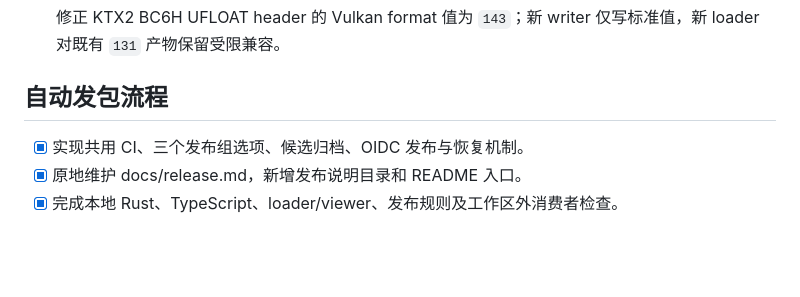
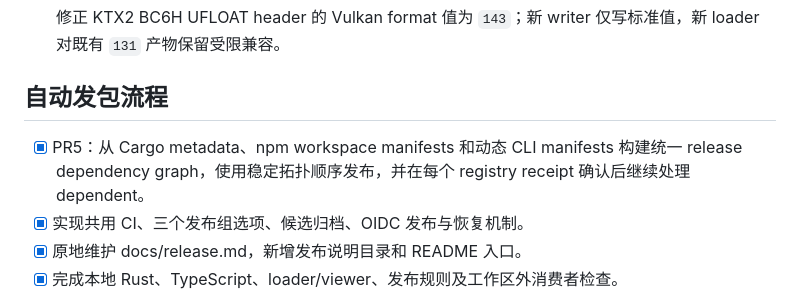
Before and after one commit to shawn0326/ibl-baker, a Markdown page: TODO.md, the part around the change. GitHub-like rendering; blank space fills up the shorter version.

```diff
--- a/TODO.md
+++ b/TODO.md
@@ -38,6 +38,7 @@
 
 ## 自动发包流程
 
+- [x] PR5：从 Cargo metadata、npm workspace manifests 和动态 CLI manifests 构建统一 release dependency graph，使用稳定拓扑顺序发布，并在每个 registry receipt 确认后继续处理 dependent。
 - [x] 实现共用 CI、三个发布组选项、候选归档、OIDC 发布与恢复机制。
 - [x] 原地维护 docs/release.md，新增发布说明目录和 README 入口。
 - [x] 完成本地 Rust、TypeScript、loader/viewer、发布规则及工作区外消费者检查。
```
Also changed, not shown: docs/release.md (+22 -8 lines).
